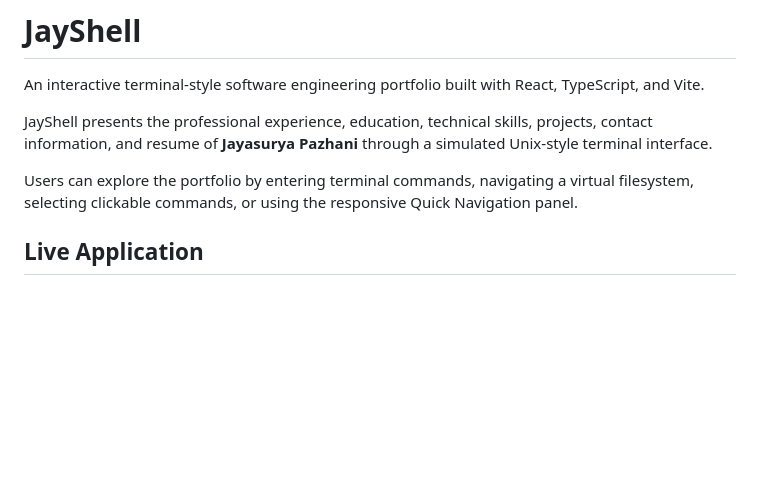
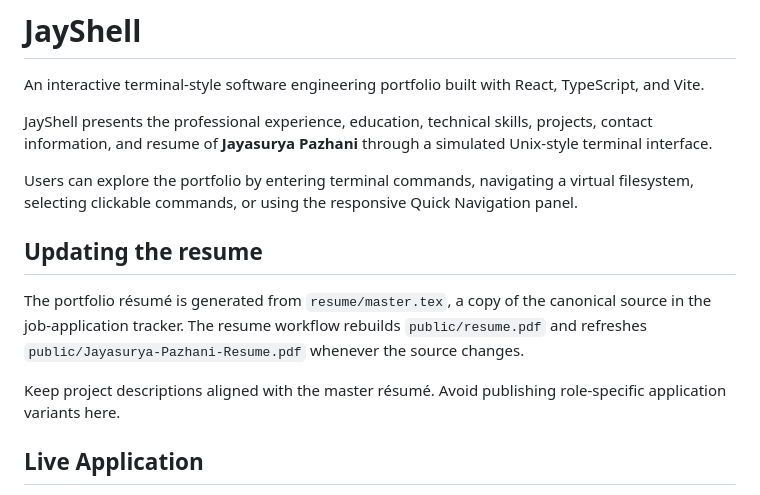
Before and after one commit to jayasuryapazhani/jay-shell, a Markdown page: README.md, the part around the change. Rendered like a GitHub page; blank space fills up the shorter version.

Commit message:
Document how the portfolio resume is maintained

```diff
--- a/README.md
+++ b/README.md
@@ -6,6 +6,12 @@ JayShell presents the professional experience, education, technical skills, proj
 
 Users can explore the portfolio by entering terminal commands, navigating a virtual filesystem, selecting clickable commands, or using the responsive Quick Navigation panel.
 
+
+## Updating the resume
+
+The portfolio résumé is generated from `resume/master.tex`, a copy of the canonical source in the job-application tracker. The resume workflow rebuilds `public/resume.pdf` and refreshes `public/Jayasurya-Pazhani-Resume.pdf` whenever the source changes.
+
+Keep project descriptions aligned with the master résumé. Avoid publishing role-specific application variants here.
 
 ## Live Application
 
```
